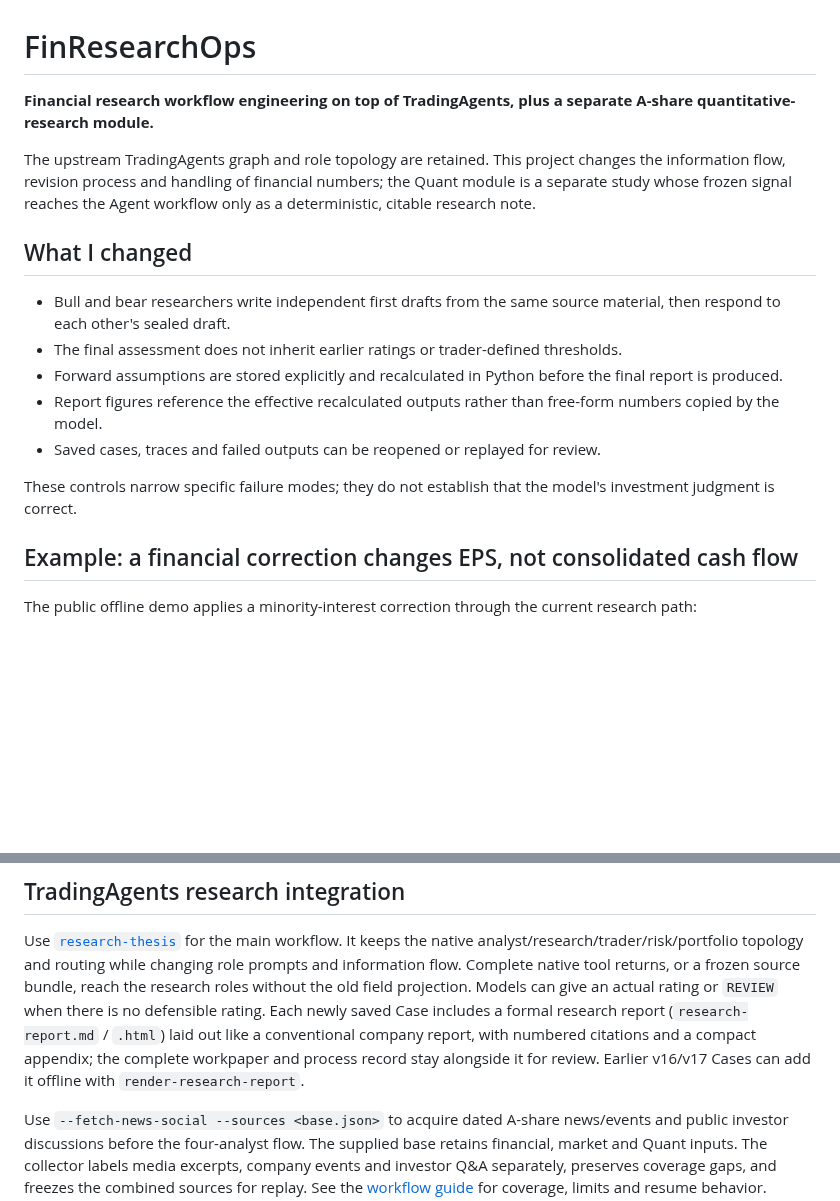
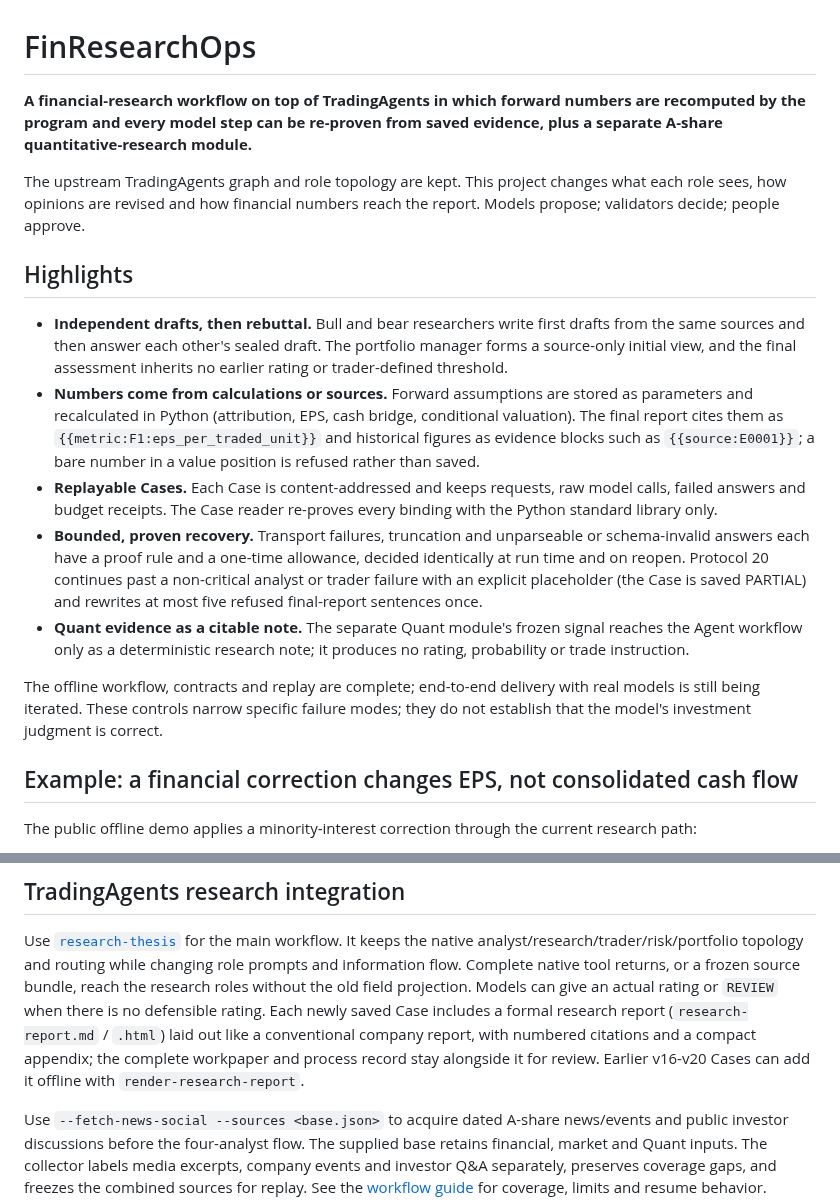
Before and after one commit to IanHu0508/FinResearchOps, a Markdown page: README.md, 2 parts joined by grey strips. Rendered like a GitHub page; blank space fills up the shorter version.

Commit message:
Tighten README first screen
Lead with what the workflow guarantees and how, list the five main controls
including protocol 20, and state that end-to-end delivery with real models is
still being iterated.

Co-Authored-By: Claude Opus 5.5 <noreply@anthropic.com>

```diff
--- a/README.md
+++ b/README.md
@@ -1,18 +1,18 @@
 # FinResearchOps
 
-**Financial research workflow engineering on top of TradingAgents, plus a separate A-share quantitative-research module.**
+**A financial-research workflow on top of TradingAgents in which forward numbers are recomputed by the program and every model step can be re-proven from saved evidence, plus a separate A-share quantitative-research module.**
 
-The upstream TradingAgents graph and role topology are retained. This project changes the information flow, revision process and handling of financial numbers; the Quant module is a separate study whose frozen signal reaches the Agent workflow only as a deterministic, citable research note.
+The upstream TradingAgents graph and role topology are kept. This project changes what each role sees, how opinions are revised and how financial numbers reach the report. Models propose; validators decide; people approve.
 
-## What I changed
+## Highlights
 
-- Bull and bear researchers write independent first drafts from the same source material, then respond to each other's sealed draft.
-- The final assessment does not inherit earlier ratings or trader-defined thresholds.
-- Forward assumptions are stored explicitly and recalculated in Python before the final report is produced.
-- Report figures reference the effective recalculated outputs rather than free-form numbers copied by the model.
-- Saved cases, traces and failed outputs can be reopened or replayed for review.
+- **Independent drafts, then rebuttal.** Bull and bear researchers write first drafts from the same sources and then answer each other's sealed draft. The portfolio manager forms a source-only initial view, and the final assessment inherits no earlier rating or trader-defined threshold.
+- **Numbers come from calculations or sources.** Forward assumptions are stored as parameters and recalculated in Python (attribution, EPS, cash bridge, conditional valuation). The final report cites them as `{{metric:F1:eps_per_traded_unit}}` and historical figures as evidence blocks such as `{{source:E0001}}`; a bare number in a value position is refused rather than saved.
+- **Replayable Cases.** Each Case is content-addressed and keeps requests, raw model calls, failed answers and budget receipts. The Case reader re-proves every binding with the Python standard library only.
+- **Bounded, proven recovery.** Transport failures, truncation and unparseable or schema-invalid answers each have a proof rule and a one-time allowance, decided identically at run time and on reopen. Protocol 20 continues past a non-critical analyst or trader failure with an explicit placeholder (the Case is saved PARTIAL) and rewrites at most five refused final-report sentences once.
+- **Quant evidence as a citable note.** The separate Quant module's frozen signal reaches the Agent workflow only as a deterministic research note; it produces no rating, probability or trade instruction.
 
-These controls narrow specific failure modes; they do not establish that the model's investment judgment is correct.
+The offline workflow, contracts and replay are complete; end-to-end delivery with real models is still being iterated. These controls narrow specific failure modes; they do not establish that the model's investment judgment is correct.
 
 ## Example: a financial correction changes EPS, not consolidated cash flow
 
@@ -45,7 +45,7 @@ Models can give an actual rating or `REVIEW` when there is no defensible rating.
 Each newly saved Case includes a formal research report (`research-report.md` / `.html`)
 laid out like a conventional company report, with numbered citations and a compact
 appendix; the complete workpaper and process record stay alongside it for review.
-Earlier v16/v17 Cases can add it offline with `render-research-report`.
+Earlier v16-v20 Cases can add it offline with `render-research-report`.
 
 Use `--fetch-news-social --sources <base.json>` to acquire dated A-share news/events
 and public investor discussions before the four-analyst flow. The supplied base
```
